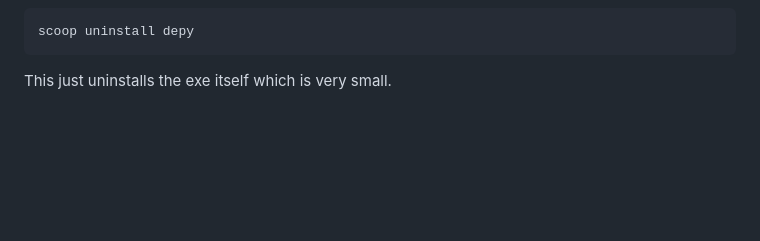
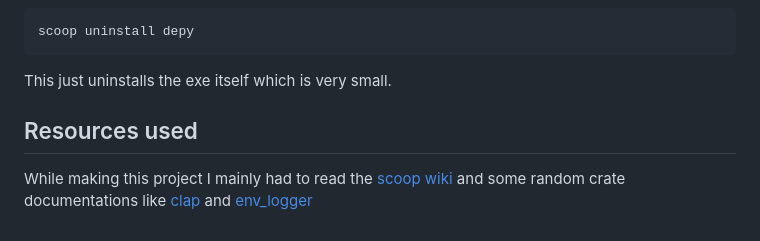
Before and after one commit to insertokername/depy, a Markdown page: README.md, the part around the change. Drawn GitHub-style; blank space fills up the shorter version.

````diff
--- a/README.md
+++ b/README.md
@@ -121,3 +121,6 @@ Second:
 scoop uninstall depy
 ```
 This just uninstalls the exe itself which is very small.
+
+## Resources used
+While making this project I mainly had to read the [scoop wiki](https://github.com/ScoopInstaller/Main/tree/) and some random crate documentations like [clap](https://docs.rs/clap/latest/clap/) and [env_logger](https://docs.rs/env_logger/latest/env_logger/)
````
